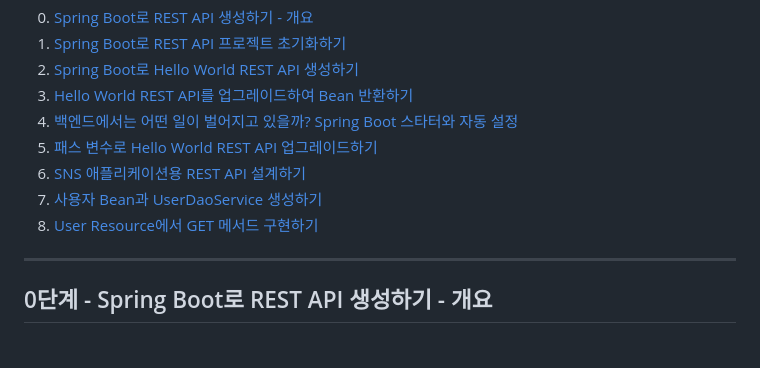
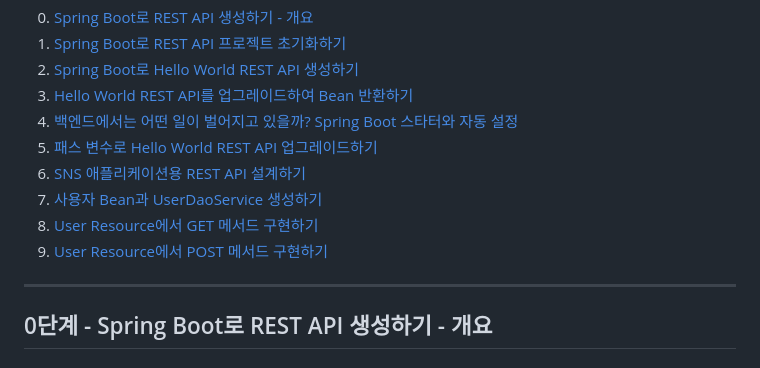
Before and after one commit to PhiloMonx1/learning-spring-and-spring-boot-3.x, a Markdown page: 07_Creating_a_Java_REST_API_with_Spring_Boot,_Spring_Framework_and_Hibernate/README.md, the part around the change printed below. Drawn GitHub-style.

```diff
--- a/07_Creating_a_Java_REST_API_with_Spring_Boot,_Spring_Framework_and_Hibernate/README.md
+++ b/07_Creating_a_Java_REST_API_with_Spring_Boot,_Spring_Framework_and_Hibernate/README.md
@@ -9,7 +9,8 @@
 5. [패스 변수로 Hello World REST API 업그레이드하기](#5단계---패스-변수로-hello-world-rest-api-업그레이드하기)
 6. [SNS 애플리케이션용 REST API 설계하기](#6단계---sns-애플리케이션용-rest-api-설계하기)
 7. [사용자 Bean과 UserDaoService 생성하기](#7단계---사용자-bean과-userdaoservice-생성하기)
-8. [User Resource에서 GET 메서드 구현하기](#8-단계---user-resource에서-get-메서드-구현하기)
+8. [User Resource에서 GET 메서드 구현하기](#8단계---user-resource에서-get-메서드-구현하기)
+9. [User Resource에서 POST 메서드 구현하기](#9단계---user-resource에서-post-메서드-구현하기)
 
 ---
 
```
Also changed, not shown: other parts of 07_Creating_a_Java_REST_API_with_Spring_Boot,_Spring_Framework_and_Hibernate/README.md (+48 -1 lines), 07_Creating_a_Java_REST_API_with_Spring_Boot,_Spring_Framework_and_Hibernate/image/Talend-API-Tester.png (added), 2 other files.
